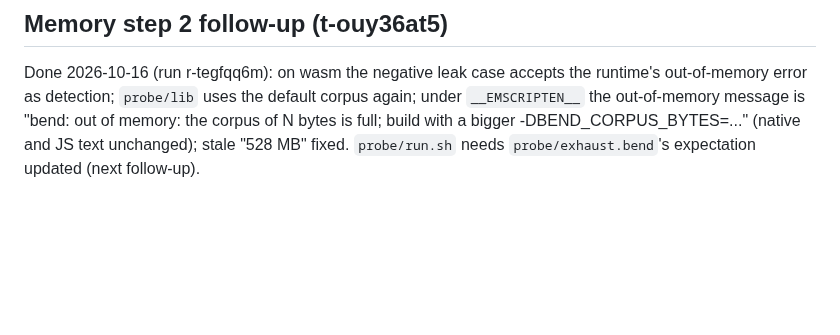
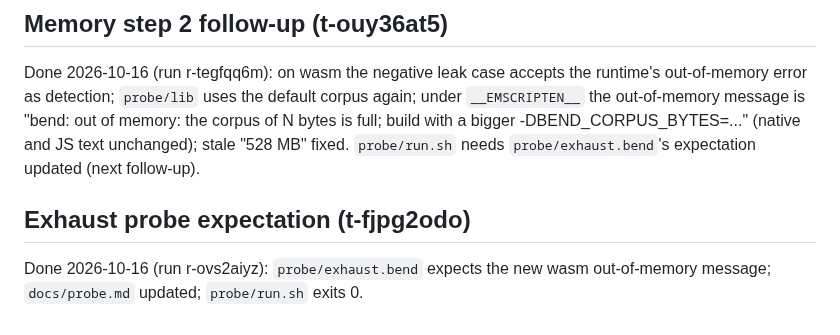
Before and after one commit to rofrol/bend-wasm, a Markdown page: DECISIONS.md, the part around the change. Drawn GitHub-style; blank space fills up the shorter version.

```diff
--- a/DECISIONS.md
+++ b/DECISIONS.md
@@ -478,3 +478,8 @@ default corpus again; under `__EMSCRIPTEN__` the out-of-memory message is
 -DBEND_CORPUS_BYTES=..." (native and JS text unchanged); stale "528 MB"
 fixed. `probe/run.sh` needs `probe/exhaust.bend`'s expectation updated
 (next follow-up).
+
+## Exhaust probe expectation (t-fjpg2odo)
+
+Done 2026-10-16 (run r-ovs2aiyz): `probe/exhaust.bend` expects the new wasm
+out-of-memory message; `docs/probe.md` updated; `probe/run.sh` exits 0.
```
Also changed, not shown: TODO.md (+0 -5 lines).
